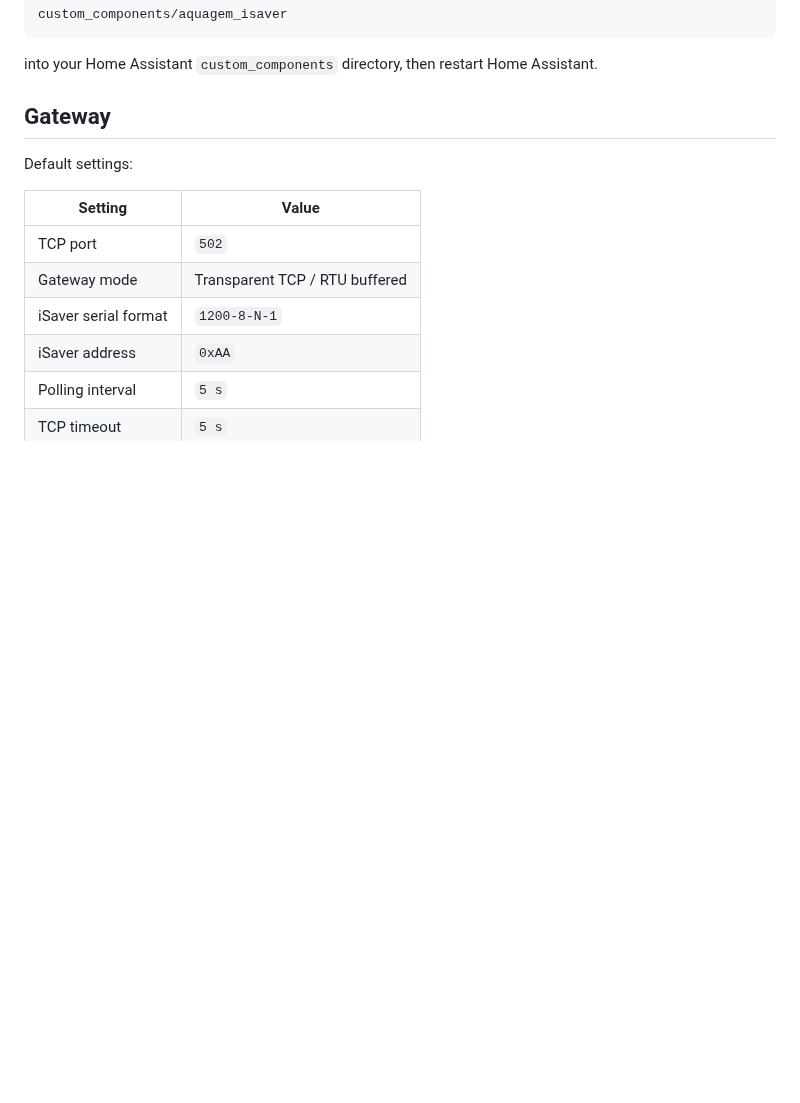
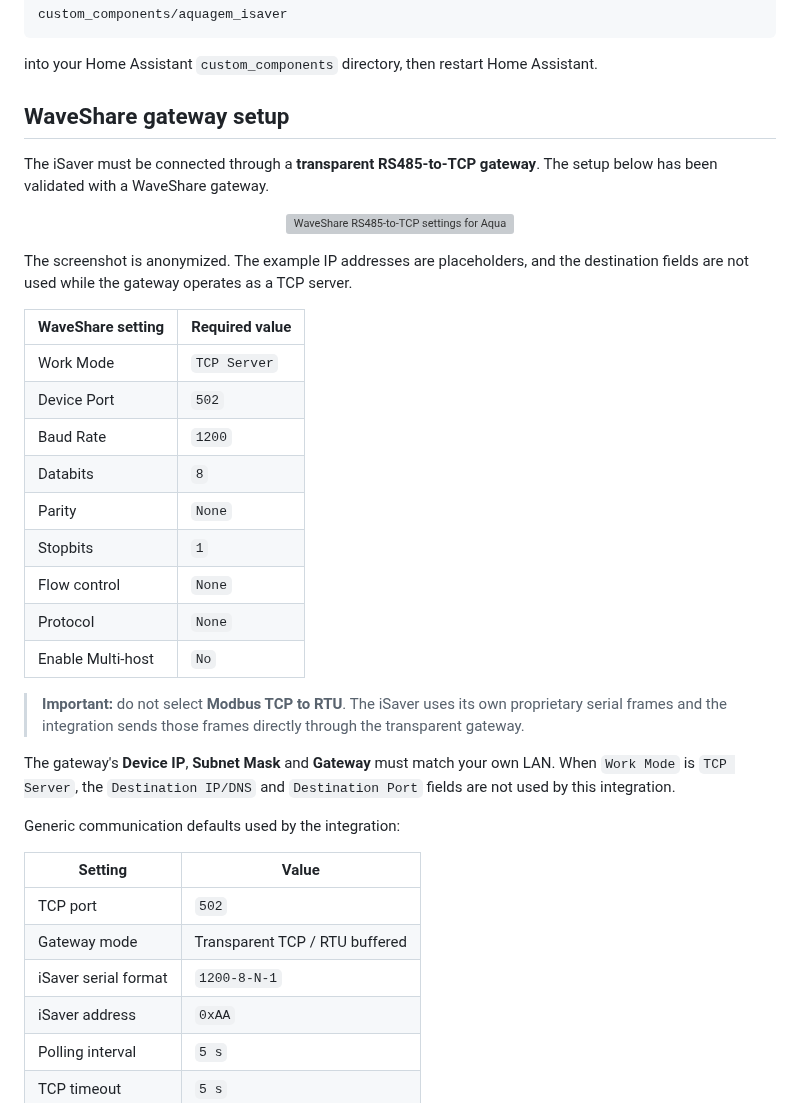
Before and after one commit to jptstar/ha-aquagem-isaver, a Markdown page: README.md, the part around the change. Drawn GitHub-style; blank space fills up the shorter version; grey boxes are pictures that could not be loaded.

Commit message:
Document WaveShare gateway configuration

```diff
--- a/README.md
+++ b/README.md
@@ -164,9 +164,33 @@ custom_components/aquagem_isaver
 
 into your Home Assistant `custom_components` directory, then restart Home Assistant.
 
-## Gateway
+## WaveShare gateway setup
 
-Default settings:
+The iSaver must be connected through a **transparent RS485-to-TCP gateway**. The setup below has been validated with a WaveShare gateway.
+
+<p align="center">
+  <img src="docs/images/waveshare_isaver_setup.jpg" width="900" alt="WaveShare RS485-to-TCP settings for Aquagem iSaver">
+</p>
+
+The screenshot is anonymized. The example IP addresses are placeholders, and the destination fields are not used while the gateway operates as a TCP server.
+
+| WaveShare setting | Required value |
+| --- | --- |
+| Work Mode | `TCP Server` |
+| Device Port | `502` |
+| Baud Rate | `1200` |
+| Databits | `8` |
+| Parity | `None` |
+| Stopbits | `1` |
+| Flow control | `None` |
+| Protocol | `None` |
+| Enable Multi-host | `No` |
+
+> **Important:** do not select **Modbus TCP to RTU**. The iSaver uses its own proprietary serial frames and the integration sends those frames directly through the transparent gateway.
+
+The gateway's **Device IP**, **Subnet Mask** and **Gateway** must match your own LAN. When `Work Mode` is `TCP Server`, the `Destination IP/DNS` and `Destination Port` fields are not used by this integration.
+
+Generic communication defaults used by the integration:
 
 | Setting | Value |
 | --- | --- |
```
